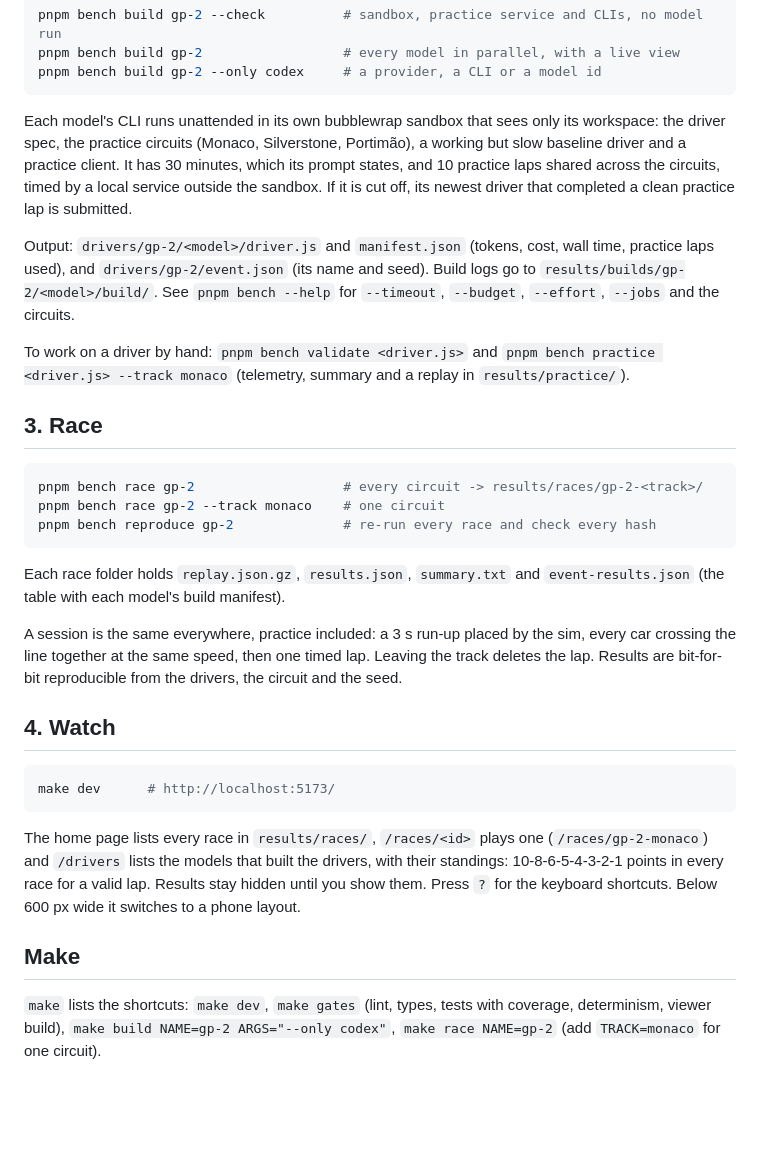
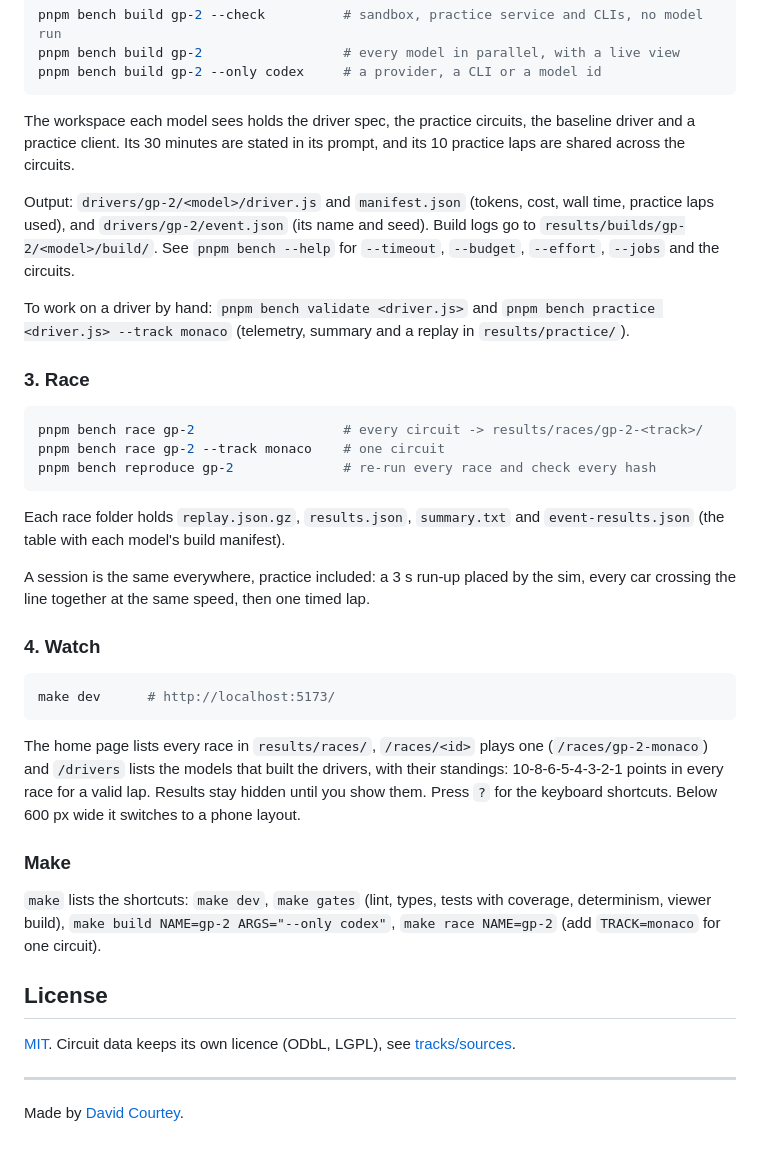
Before and after one commit to David-Crty/grand-prompt, a Markdown page: README.md, the part around one of its changes. GitHub-like rendering; blank space fills up the shorter version.

````diff
--- a/README.md
+++ b/README.md
@@ -57,22 +119,20 @@ pnpm bench build gp-2                  # every model in parallel, with a live vi
 pnpm bench build gp-2 --only codex     # a provider, a CLI or a model id
 ```
 
-Each model's CLI runs unattended in its own bubblewrap sandbox that sees only its workspace: the
-driver spec, the practice circuits (Monaco, Silverstone, Portimão), a working but slow baseline
-driver and a practice client. It has 30 minutes, which its prompt states, and 10 practice laps
-shared across the circuits, timed by a local service outside the sandbox. If it is cut off, its
-newest driver that completed a clean practice lap is submitted.
+The workspace each model sees holds the driver spec, the practice circuits, the baseline driver
+and a practice client. Its 30 minutes are stated in its prompt, and its 10 practice laps are shared
+across the circuits.
 
 Output: `drivers/gp-2/<model>/driver.js` and `manifest.json` (tokens, cost, wall time, practice
-laps used), and `drivers/gp-2/event.json` (its name and seed). Build logs
-go to `results/builds/gp-2/<model>/build/`. See `pnpm bench --help` for `--timeout`, `--budget`,
+laps used), and `drivers/gp-2/event.json` (its name and seed). Build logs go to
+`results/builds/gp-2/<model>/build/`. See `pnpm bench --help` for `--timeout`, `--budget`,
 `--effort`, `--jobs` and the circuits.
 
 To work on a driver by hand: `pnpm bench validate <driver.js>` and
 `pnpm bench practice <driver.js> --track monaco` (telemetry, summary and a replay in
 `results/practice/`).
 
-## 3. Race
+### 3. Race
 
 ```shell
 pnpm bench race gp-2                   # every circuit -> results/races/gp-2-<track>/
@@ -84,10 +144,9 @@ Each race folder holds `replay.json.gz`, `results.json`, `summary.txt` and `even
 (the table with each model's build manifest).
 
 A session is the same everywhere, practice included: a 3 s run-up placed by the sim, every car
-crossing the line together at the same speed, then one timed lap. Leaving the track deletes the
-lap. Results are bit-for-bit reproducible from the drivers, the circuit and the seed.
+crossing the line together at the same speed, then one timed lap.
 
-## 4. Watch
+### 4. Watch
 
 ```shell
 make dev      # http://localhost:5173/
@@ -98,8 +157,17 @@ and `/drivers` lists the models that built the drivers, with their standings: 10
 points in every race for a valid lap. Results stay hidden until you show them. Press `?` for the
 keyboard shortcuts. Below 600 px wide it switches to a phone layout.
 
-## Make
+### Make
 
 `make` lists the shortcuts: `make dev`, `make gates` (lint, types, tests with coverage,
 determinism, viewer build), `make build NAME=gp-2 ARGS="--only codex"`, `make race NAME=gp-2`
 (add `TRACK=monaco` for one circuit).
+
+## License
+
+[MIT](LICENSE). Circuit data keeps its own licence (ODbL, LGPL), see
+[tracks/sources](tracks/sources/README.md).
+
+---
+
+Made by [David Courtey](https://crty.dev).
````
Also changed, not shown: other parts of README.md (+72 -10 lines), .github/assets/banner.png (added), .github/assets/watch-the-races.png (added).
